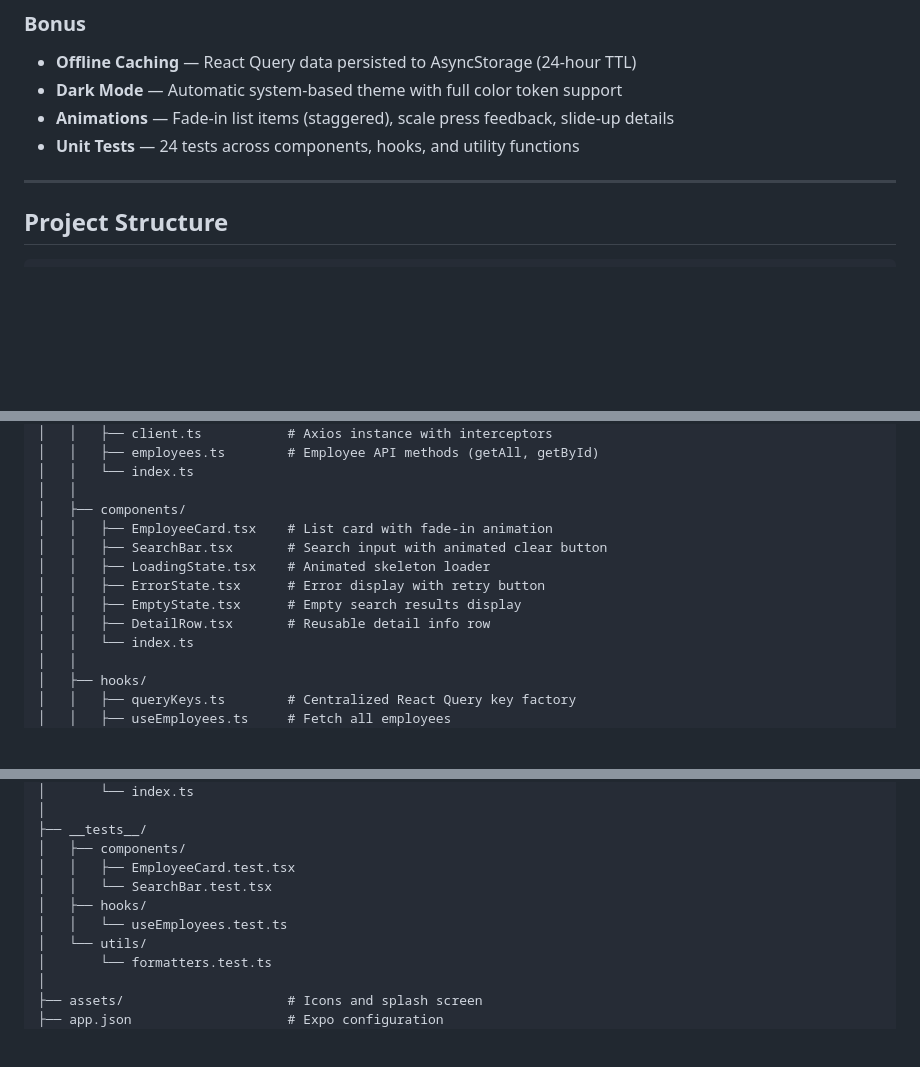
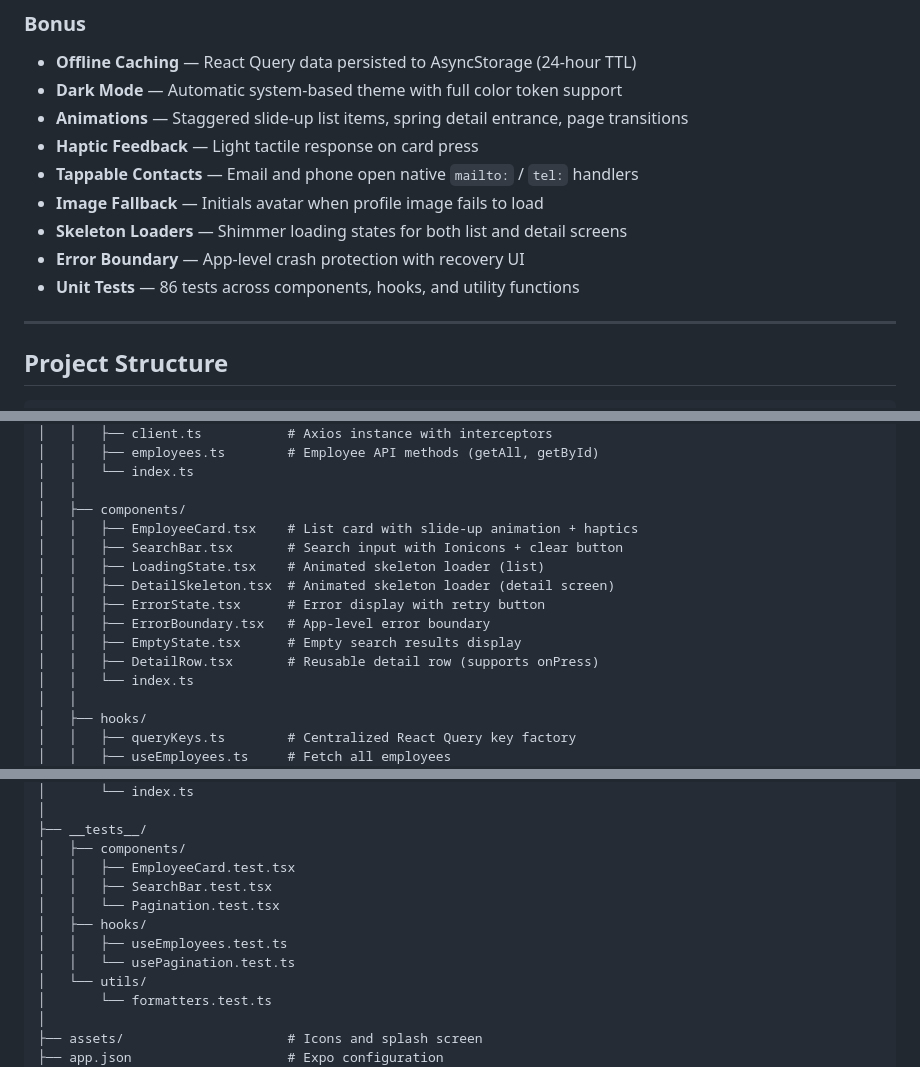
Before and after one commit to von-moyo/Employee-Directory-Test, a Markdown page: README.md, 3 parts joined by grey strips. GitHub-like rendering; blank space fills up the shorter version.

Commit message:
- Update README with accurate test counts and new features

```diff
--- a/README.md
+++ b/README.md
@@ -39,8 +41,13 @@ A production-quality React Native mobile application built with **Expo** and **T
 ### Bonus
 - **Offline Caching** — React Query data persisted to AsyncStorage (24-hour TTL)
 - **Dark Mode** — Automatic system-based theme with full color token support
-- **Animations** — Fade-in list items (staggered), scale press feedback, slide-up details
-- **Unit Tests** — 24 tests across components, hooks, and utility functions
+- **Animations** — Staggered slide-up list items, spring detail entrance, page transitions
+- **Haptic Feedback** — Light tactile response on card press
+- **Tappable Contacts** — Email and phone open native `mailto:` / `tel:` handlers
+- **Image Fallback** — Initials avatar when profile image fails to load
+- **Skeleton Loaders** — Shimmer loading states for both list and detail screens
+- **Error Boundary** — App-level crash protection with recovery UI
+- **Unit Tests** — 86 tests across components, hooks, and utility functions
 
 ---
 
@@ -61,12 +68,14 @@ employee-directory/
 │   │   └── index.ts
 │   │
 │   ├── components/
-│   │   ├── EmployeeCard.tsx    # List card with fade-in animation
-│   │   ├── SearchBar.tsx       # Search input with animated clear button
-│   │   ├── LoadingState.tsx    # Animated skeleton loader
+│   │   ├── EmployeeCard.tsx    # List card with slide-up animation + haptics
+│   │   ├── SearchBar.tsx       # Search input with Ionicons + clear button
+│   │   ├── LoadingState.tsx    # Animated skeleton loader (list)
+│   │   ├── DetailSkeleton.tsx  # Animated skeleton loader (detail screen)
 │   │   ├── ErrorState.tsx      # Error display with retry button
+│   │   ├── ErrorBoundary.tsx   # App-level error boundary
 │   │   ├── EmptyState.tsx      # Empty search results display
-│   │   ├── DetailRow.tsx       # Reusable detail info row
+│   │   ├── DetailRow.tsx       # Reusable detail row (supports onPress)
 │   │   └── index.ts
 │   │
 │   ├── hooks/
@@ -95,9 +104,11 @@ employee-directory/
 ├── __tests__/
 │   ├── components/
 │   │   ├── EmployeeCard.test.tsx
-│   │   └── SearchBar.test.tsx
+│   │   ├── SearchBar.test.tsx
+│   │   └── Pagination.test.tsx
 │   ├── hooks/
-│   │   └── useEmployees.test.ts
+│   │   ├── useEmployees.test.ts
+│   │   └── usePagination.test.ts
 │   └── utils/
 │       └── formatters.test.ts
 │
```
Also changed, not shown: other parts of README.md (+6 -2 lines).
